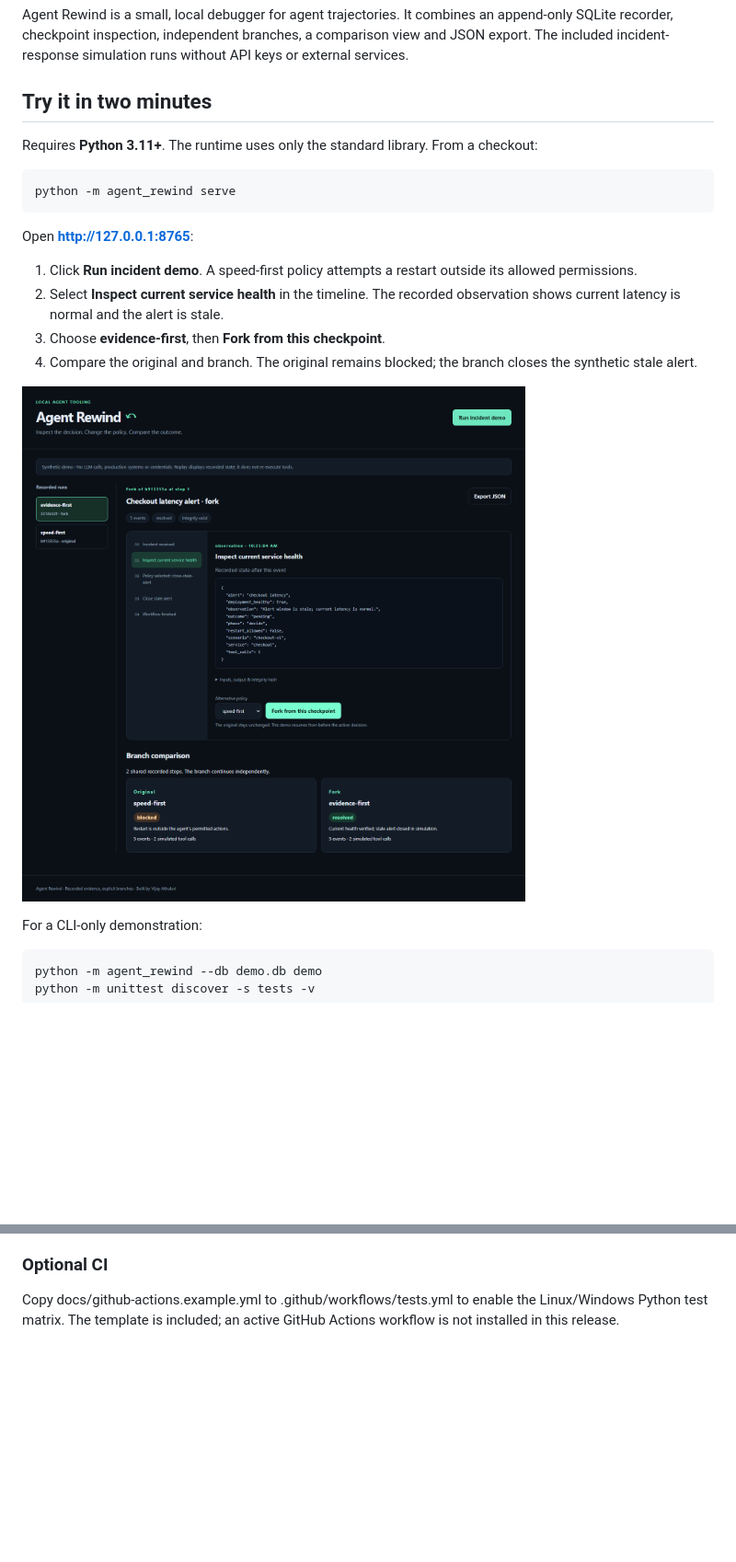
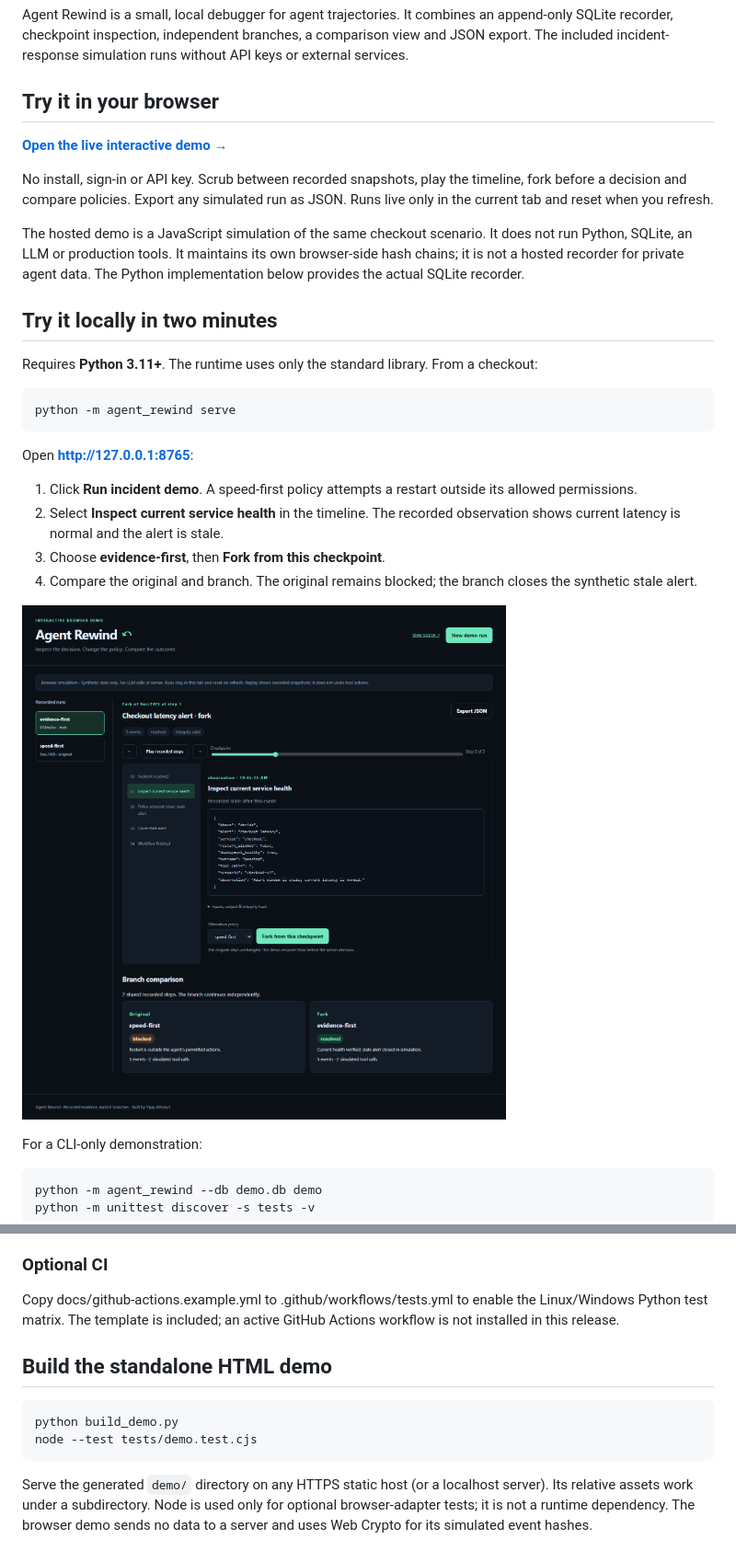
Before and after one commit to vathuluri/agent-rewind, a Markdown page: README.md, 2 parts joined by grey strips. Shown at 92% size. Drawn GitHub-style; pictures changed too: docs/browser-demo.png (added); blank space fills up the shorter version.

Commit message:
Add public browser demo with timeline playback and policy forks

````diff
--- a/README.md
+++ b/README.md
@@ -4,7 +4,15 @@
 
 Agent Rewind is a small, local debugger for agent trajectories. It combines an append-only SQLite recorder, checkpoint inspection, independent branches, a comparison view and JSON export. The included incident-response simulation runs without API keys or external services.
 
-## Try it in two minutes
+## Try it in your browser
+
+**[Open the live interactive demo →](https://vijayathuluri.netlify.app/agent-rewind/)**
+
+No install, sign-in or API key. Scrub between recorded snapshots, play the timeline, fork before a decision and compare policies. Export any simulated run as JSON. Runs live only in the current tab and reset when you refresh.
+
+The hosted demo is a JavaScript simulation of the same checkout scenario. It does not run Python, SQLite, an LLM or production tools. It maintains its own browser-side hash chains; it is not a hosted recorder for private agent data. The Python implementation below provides the actual SQLite recorder.
+
+## Try it locally in two minutes
 
 Requires **Python 3.11+**. The runtime uses only the standard library. From a checkout:
 
@@ -19,7 +27,7 @@ Open **http://127.0.0.1:8765**:
 3. Choose **evidence-first**, then **Fork from this checkpoint**.
 4. Compare the original and branch. The original remains blocked; the branch closes the synthetic stale alert.
 
-![Agent Rewind comparing two policies](docs/demo.png)
+![Agent Rewind comparing two policies](docs/browser-demo.png)
 
 For a CLI-only demonstration:
 
@@ -115,3 +123,13 @@ MIT licensed. Built by [Vijay Athuluri](https://github.com/vathuluri).
 ### Optional CI
 
 Copy docs/github-actions.example.yml to .github/workflows/tests.yml to enable the Linux/Windows Python test matrix. The template is included; an active GitHub Actions workflow is not installed in this release.
+
+
+## Build the standalone HTML demo
+
+```sh
+python build_demo.py
+node --test tests/demo.test.cjs
+```
+
+Serve the generated `demo/` directory on any HTTPS static host (or a localhost server). Its relative assets work under a subdirectory. Node is used only for optional browser-adapter tests; it is not a runtime dependency. The browser demo sends no data to a server and uses Web Crypto for its simulated event hashes.
````
Also changed, not shown: 10 other files.
